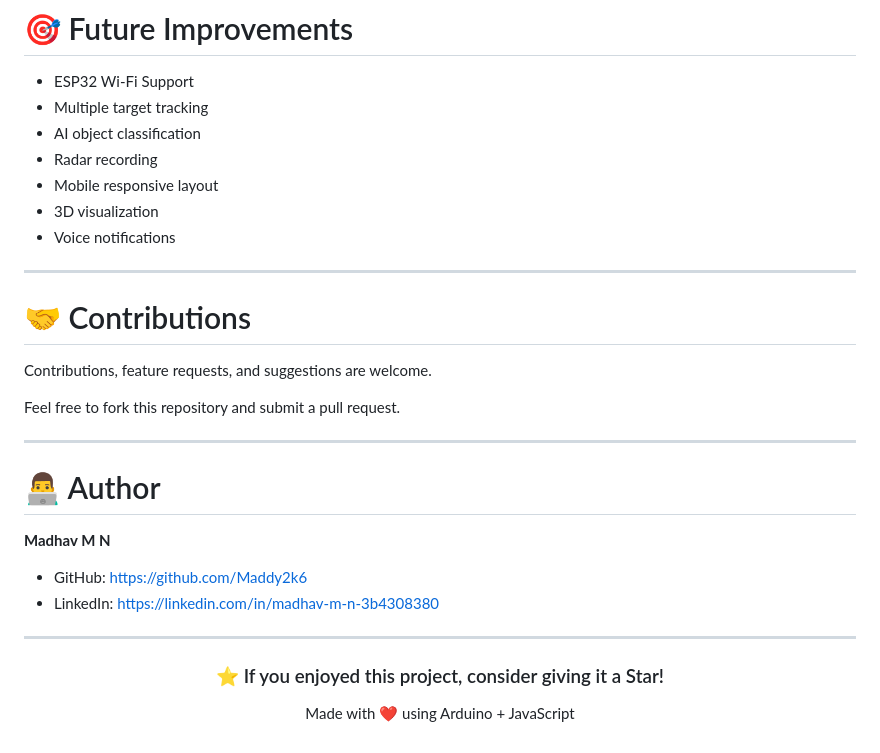
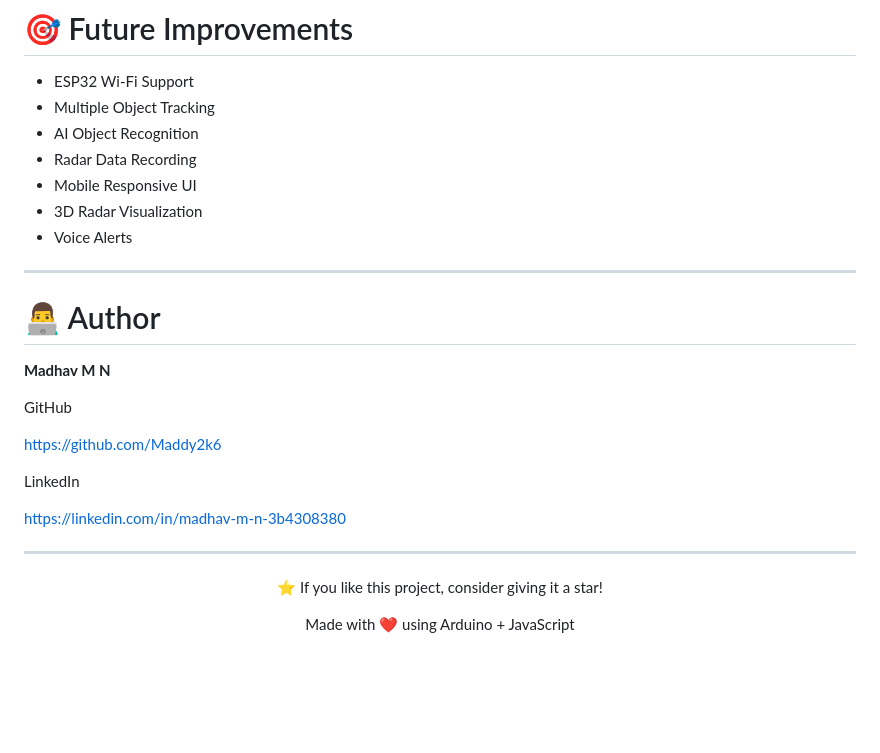
Before and after one commit to Maddy2k6/radar, a Markdown page: README.md, the part around one of its changes. Rendered like a GitHub page; blank space fills up the shorter version.

```diff
--- a/README.md
+++ b/README.md
@@ -166,20 +167,12 @@ Example
 # 🎯 Future Improvements
 
 - ESP32 Wi-Fi Support
-- Multiple target tracking
-- AI object classification
-- Radar recording
-- Mobile responsive layout
-- 3D visualization
-- Voice notifications
-
----
-
-# 🤝 Contributions
-
-Contributions, feature requests, and suggestions are welcome.
-
-Feel free to fork this repository and submit a pull request.
+- Multiple Object Tracking
+- AI Object Recognition
+- Radar Data Recording
+- Mobile Responsive UI
+- 3D Radar Visualization
+- Voice Alerts
 
 ---
 
@@ -187,14 +180,19 @@ Feel free to fork this repository and submit a pull request.
 
 **Madhav M N**
 
-- GitHub: https://github.com/Maddy2k6
-- LinkedIn: https://linkedin.com/in/madhav-m-n-3b4308380
+GitHub
+
+https://github.com/Maddy2k6
+
+LinkedIn
+
+https://linkedin.com/in/madhav-m-n-3b4308380
 
 ---
 
 <div align="center">
 
-### ⭐ If you enjoyed this project, consider giving it a Star!
+⭐ If you like this project, consider giving it a star!
 
 Made with ❤️ using Arduino + JavaScript
 
```
Also changed, not shown: other parts of README.md (+77 -76 lines).
